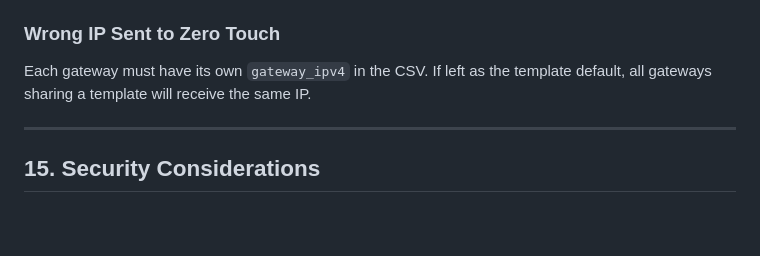
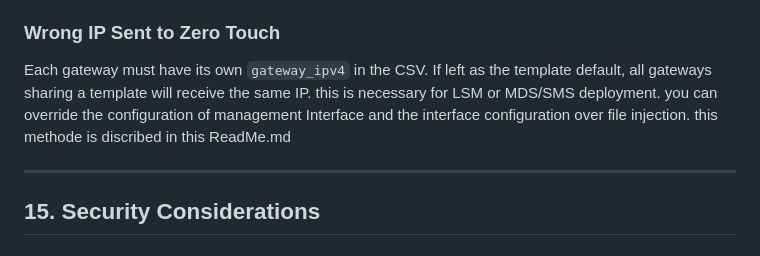
Before and after one commit to checkpointsw-devsec/ZeroTouch-manager, a Markdown page: ReadMe.md, the part around the change. Drawn GitHub-style; blank space fills up the shorter version.

```diff
--- a/ReadMe.md
+++ b/ReadMe.md
@@ -1256,6 +1256,8 @@ Update `ALLOWED_ORIGINS` in `.env` to match the URL you are accessing the applic
 ### Wrong IP Sent to Zero Touch
 
 Each gateway must have its own `gateway_ipv4` in the CSV. If left as the template default, all gateways sharing a template will receive the same IP.
+this is necessary for LSM or MDS/SMS deployment. you can override the configuration of management Interface and the interface configuration over file injection.
+this methode is discribed in this ReadMe.md
 
 ---
 
```
